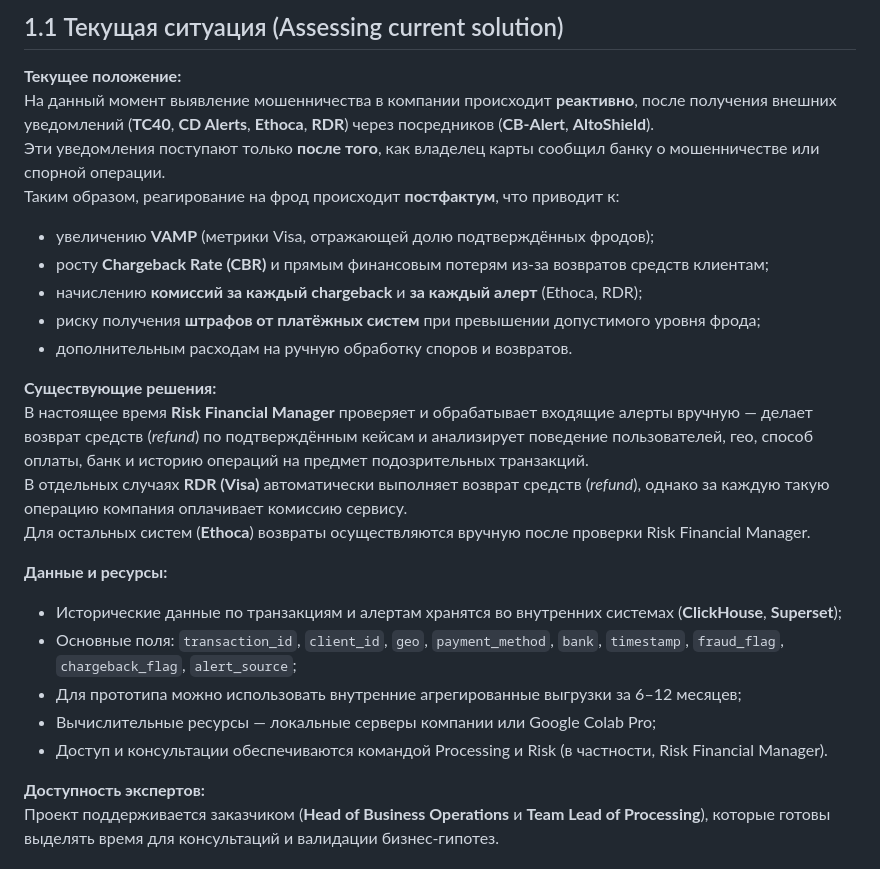
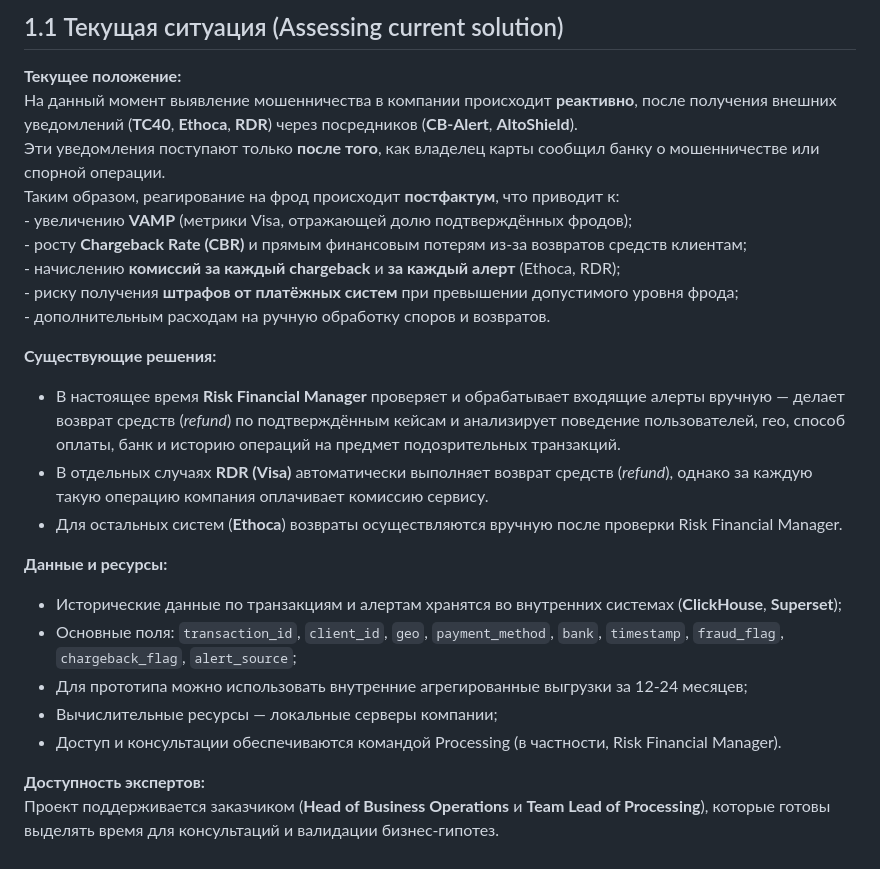
Before and after one commit to yurina5t/antifraudhub, a Markdown page: business_understanding.md, the part around one of its changes. Rendered like a GitHub page.

```diff
--- a/business_understanding.md
+++ b/business_understanding.md
@@ -25,26 +25,26 @@
 ## 1.1 Текущая ситуация (Assessing current solution)
 
 **Текущее положение:**
-На данный момент выявление мошенничества в компании происходит **реактивно**, после получения внешних уведомлений (**TC40**, **CD Alerts**, **Ethoca**, **RDR**) через посредников (**CB-Alert**, **AltoShield**).
+На данный момент выявление мошенничества в компании происходит **реактивно**, после получения внешних уведомлений (**TC40**, **Ethoca**, **RDR**) через посредников (**CB-Alert**, **AltoShield**).
 Эти уведомления поступают только **после того**, как владелец карты сообщил банку о мошенничестве или спорной операции.
 Таким образом, реагирование на фрод происходит **постфактум**, что приводит к:
-- увеличению **VAMP** (метрики Visa, отражающей долю подтверждённых фродов);
-- росту **Chargeback Rate (CBR)** и прямым финансовым потерям из-за возвратов средств клиентам;
-- начислению **комиссий за каждый chargeback** и **за каждый алерт** (Ethoca, RDR);
-- риску получения **штрафов от платёжных систем** при превышении допустимого уровня фрода;
-- дополнительным расходам на ручную обработку споров и возвратов.
+    - увеличению **VAMP** (метрики Visa, отражающей долю подтверждённых фродов);
+    - росту **Chargeback Rate (CBR)** и прямым финансовым потерям из-за возвратов средств клиентам;
+    - начислению **комиссий за каждый chargeback** и **за каждый алерт** (Ethoca, RDR);
+    - риску получения **штрафов от платёжных систем** при превышении допустимого уровня фрода;
+    - дополнительным расходам на ручную обработку споров и возвратов.
 
 **Существующие решения:**
-В настоящее время **Risk Financial Manager** проверяет и обрабатывает входящие алерты вручную — делает возврат средств (*refund*) по подтверждённым кейсам и анализирует поведение пользователей, гео, способ оплаты, банк и историю операций на предмет подозрительных транзакций.
-В отдельных случаях **RDR (Visa)** автоматически выполняет возврат средств (*refund*), однако за каждую такую операцию компания оплачивает комиссию сервису.
-Для остальных систем (**Ethoca**) возвраты осуществляются вручную после проверки Risk Financial Manager.
+- В настоящее время **Risk Financial Manager** проверяет и обрабатывает входящие алерты вручную — делает возврат средств (*refund*) по подтверждённым кейсам и анализирует поведение пользователей, гео, способ оплаты, банк и историю операций на предмет подозрительных транзакций.
+- В отдельных случаях **RDR (Visa)** автоматически выполняет возврат средств (*refund*), однако за каждую такую операцию компания оплачивает комиссию сервису.
+- Для остальных систем (**Ethoca**) возвраты осуществляются вручную после проверки Risk Financial Manager.
 
 **Данные и ресурсы:**
 - Исторические данные по транзакциям и алертам хранятся во внутренних системах (**ClickHouse**, **Superset**);
 - Основные поля: `transaction_id`, `client_id`, `geo`, `payment_method`, `bank`, `timestamp`, `fraud_flag`, `chargeback_flag`, `alert_source`;
-- Для прототипа можно использовать внутренние агрегированные выгрузки за 6–12 месяцев;
-- Вычислительные ресурсы — локальные серверы компании или Google Colab Pro;
-- Доступ и консультации обеспечиваются командой Processing и Risk (в частности, Risk Financial Manager).
+- Для прототипа можно использовать внутренние агрегированные выгрузки за 12-24 месяцев;
+- Вычислительные ресурсы — локальные серверы компании;
+- Доступ и консультации обеспечиваются командой Processing (в частности, Risk Financial Manager).
 
 **Доступность экспертов:**
 Проект поддерживается заказчиком (**Head of Business Operations** и **Team Lead of Processing**), которые готовы выделять время для консультаций и валидации бизнес-гипотез.
```
Also changed, not shown: other parts of business_understanding.md (+47 -0 lines).
